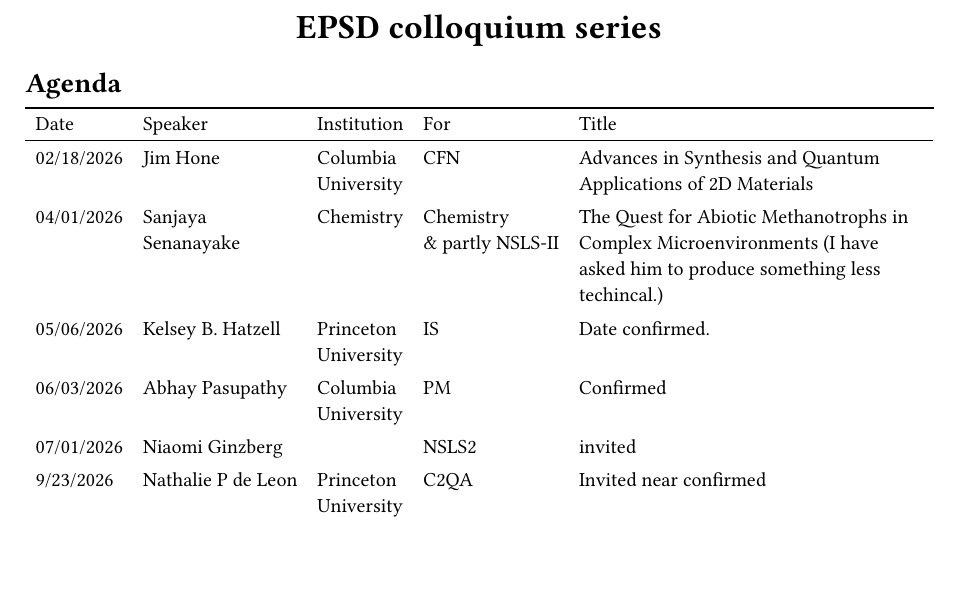
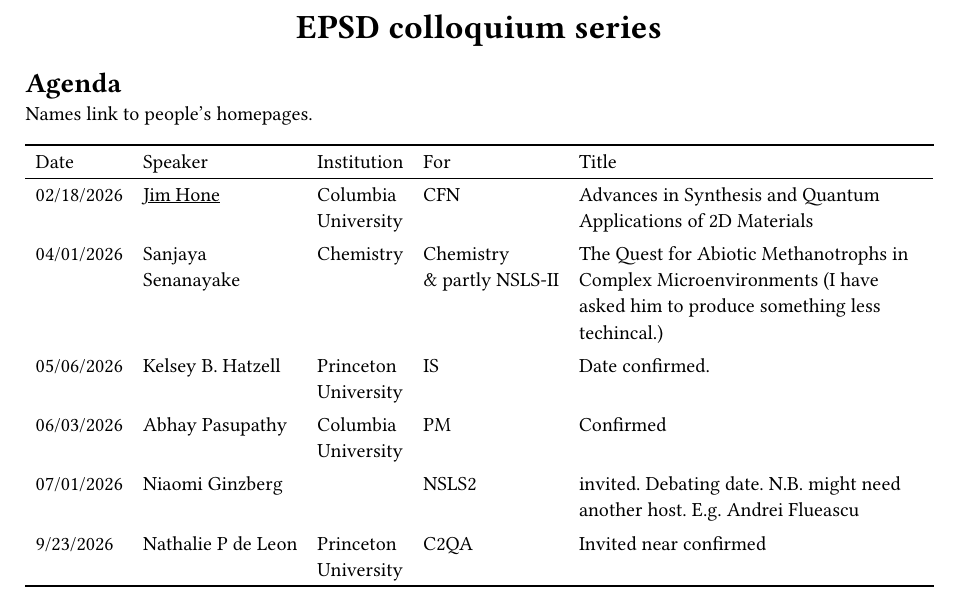
Before and after one commit to EPSD-colloquium/agenda, a Typst document (agenda.typ): part of page 1 of 2, cut so that both start at the same text, the shorter picture padded with empty space. The pictures show the PDF file agenda.pdf that the author committed with the source.

Commit message:
add test link

```diff
--- a/agenda.typ
+++ b/agenda.typ
@@ -5,7 +6,7 @@
 #title()
 
 = Agenda
-
+Names link to people's homepages.
 #table(columns: (auto, auto, auto, auto, 1fr),
       stroke: (x, y) => {
       if y == 0 {(top: 0.08em, bottom: 0.05em)}
@@ -20,7 +23,7 @@
 
    [06/03/2026], [Abhay Pasupathy], [Columbia\ University], [PM], [Confirmed],
 
-   [07/01/2026], [Niaomi Ginzberg], [], [NSLS2], [invited],
+   [07/01/2026], [Niaomi Ginzberg], [], [NSLS2], [invited. Debating date. N.B. might need another host. E.g. Andrei Flueascu],
 
 
    [9/23/2026], [Nathalie P de Leon
```
Also changed, not shown: agenda.pdf, agenda.typ (5 more changed lines).
